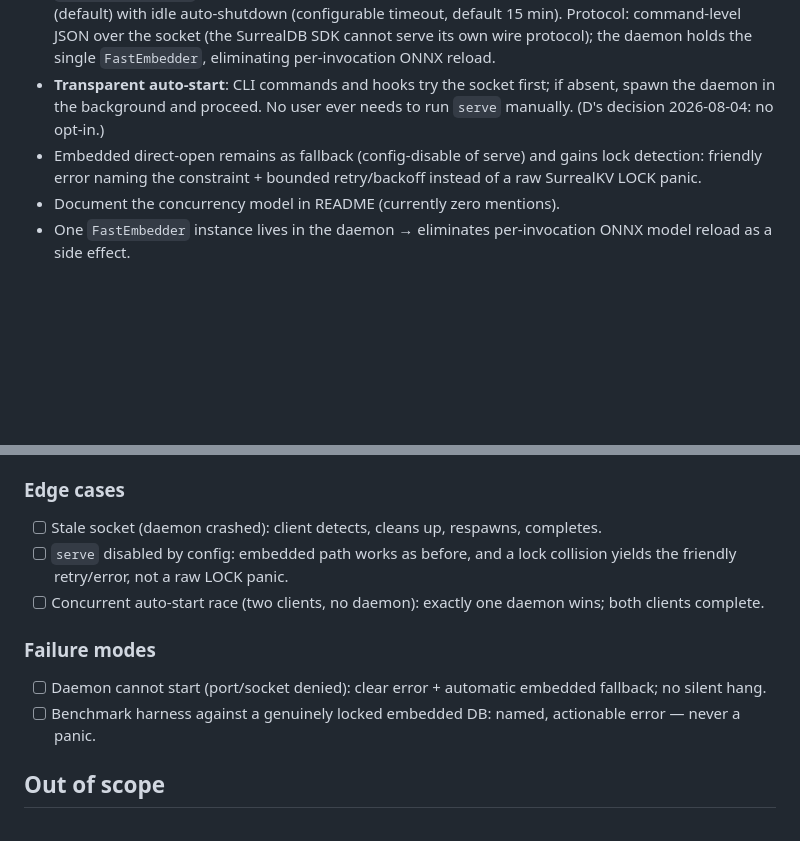
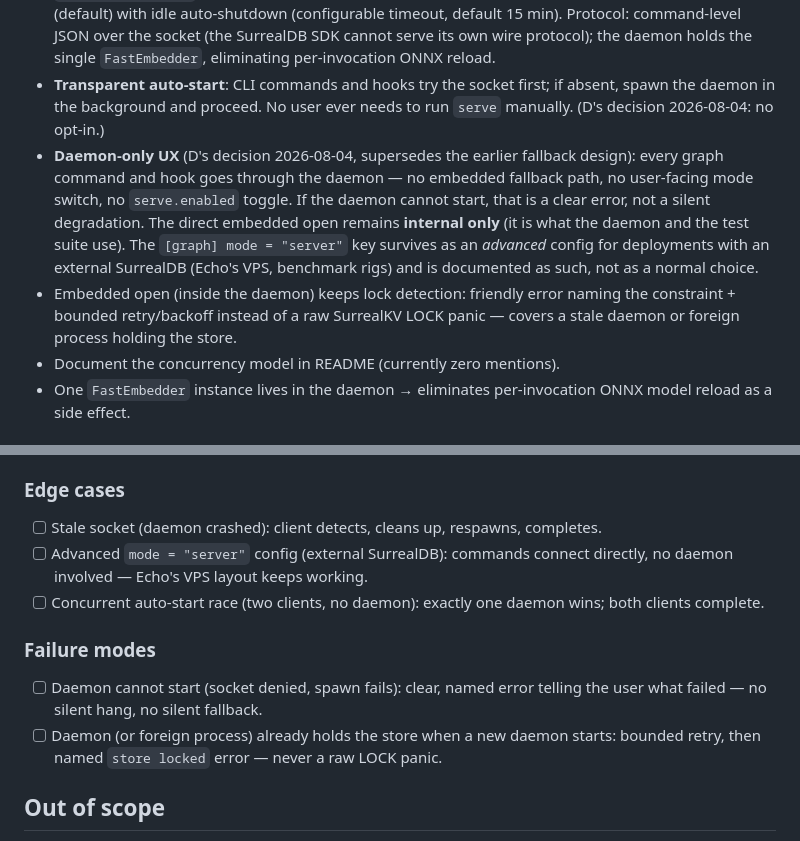
Before and after one commit to dnacenta/recall-echo, a Markdown page: specs/phase0-unblock-measurement.md, 2 parts joined by grey strips. Rendered like a GitHub page; blank space fills up the shorter version.

Commit message:
spec: RE-29 daemon-only revision (no fallback paths, server as advanced config)

```diff
--- a/specs/phase0-unblock-measurement.md
+++ b/specs/phase0-unblock-measurement.md
@@ -26,7 +26,8 @@ Three blockers prevent any measured claim about recall-echo today:
 - Make embedded-vs-server a **runtime** decision (config + CLI flag), not a compile-time feature split. Both backends compiled in by default. Mechanism: `surrealdb::engine::any` (`surrealkv://` or `ws://` chosen from config) — also enables pointing at an external SurrealDB server (benchmark harness, VPS).
 - `recall-echo serve` subcommand: long-running daemon owning the DB, listening on a unix socket (default) with idle auto-shutdown (configurable timeout, default 15 min). Protocol: command-level JSON over the socket (the SurrealDB SDK cannot serve its own wire protocol); the daemon holds the single `FastEmbedder`, eliminating per-invocation ONNX reload.
 - **Transparent auto-start**: CLI commands and hooks try the socket first; if absent, spawn the daemon in the background and proceed. No user ever needs to run `serve` manually. (D's decision 2026-08-04: no opt-in.)
-- Embedded direct-open remains as fallback (config-disable of serve) and gains lock detection: friendly error naming the constraint + bounded retry/backoff instead of a raw SurrealKV LOCK panic.
+- **Daemon-only UX** (D's decision 2026-08-04, supersedes the earlier fallback design): every graph command and hook goes through the daemon — no embedded fallback path, no user-facing mode switch, no `serve.enabled` toggle. If the daemon cannot start, that is a clear error, not a silent degradation. The direct embedded open remains **internal only** (it is what the daemon and the test suite use). The `[graph] mode = "server"` key survives as an *advanced* config for deployments with an external SurrealDB (Echo's VPS, benchmark rigs) and is documented as such, not as a normal choice.
+- Embedded open (inside the daemon) keeps lock detection: friendly error naming the constraint + bounded retry/backoff instead of a raw SurrealKV LOCK panic — covers a stale daemon or foreign process holding the store.
 - Document the concurrency model in README (currently zero mentions).
 - One `FastEmbedder` instance lives in the daemon → eliminates per-invocation ONNX model reload as a side effect.
 
@@ -47,12 +48,12 @@ Three blockers prevent any measured claim about recall-echo today:
 
 ### Edge cases
 - [ ] Stale socket (daemon crashed): client detects, cleans up, respawns, completes.
-- [ ] `serve` disabled by config: embedded path works as before, and a lock collision yields the friendly retry/error, not a raw LOCK panic.
+- [ ] Advanced `mode = "server"` config (external SurrealDB): commands connect directly, no daemon involved — Echo's VPS layout keeps working.
 - [ ] Concurrent auto-start race (two clients, no daemon): exactly one daemon wins; both clients complete.
 
 ### Failure modes
-- [ ] Daemon cannot start (port/socket denied): clear error + automatic embedded fallback; no silent hang.
-- [ ] Benchmark harness against a genuinely locked embedded DB: named, actionable error — never a panic.
+- [ ] Daemon cannot start (socket denied, spawn fails): clear, named error telling the user what failed — no silent hang, no silent fallback.
+- [ ] Daemon (or foreign process) already holds the store when a new daemon starts: bounded retry, then named `store locked` error — never a raw LOCK panic.
 
 ## Out of scope
 
```
